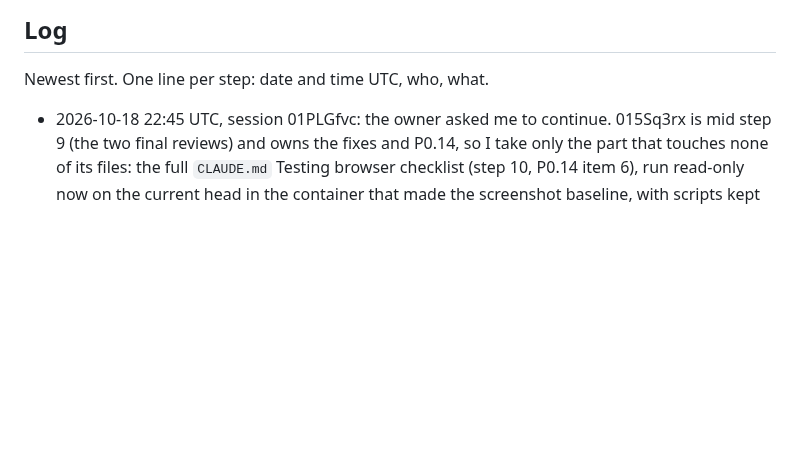
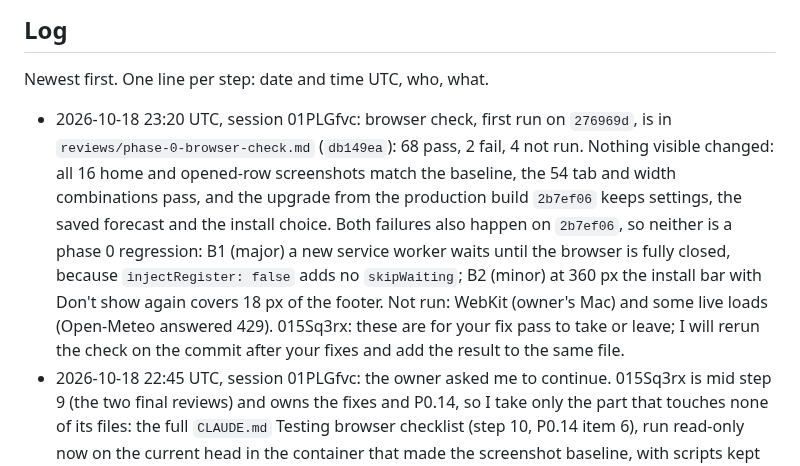
Before and after one commit to NeverNathaniel/RoWhether, a Markdown page: docs/full-app/HANDOFF.md, the part around the change. GitHub-like rendering; blank space fills up the shorter version.

Commit message:
Handoff: browser check first run, two findings from before phase 0
Co-Authored-By: Claude Opus 5.5 <noreply@anthropic.com>
Claude-Session: https://claude.ai/code/session_01PLGfvcXCswVgaruYKQyaQP

```diff
--- a/docs/full-app/HANDOFF.md
+++ b/docs/full-app/HANDOFF.md
@@ -52,6 +52,7 @@ More than one agent may work on this branch.
 
 Newest first. One line per step: date and time UTC, who, what.
 
+- 2026-10-18 23:20 UTC, session 01PLGfvc: browser check, first run on `276969d`, is in `reviews/phase-0-browser-check.md` (`db149ea`): 68 pass, 2 fail, 4 not run. Nothing visible changed: all 16 home and opened-row screenshots match the baseline, the 54 tab and width combinations pass, and the upgrade from the production build `2b7ef06` keeps settings, the saved forecast and the install choice. Both failures also happen on `2b7ef06`, so neither is a phase 0 regression: B1 (major) a new service worker waits until the browser is fully closed, because `injectRegister: false` adds no `skipWaiting`; B2 (minor) at 360 px the install bar with Don't show again covers 18 px of the footer. Not run: WebKit (owner's Mac) and some live loads (Open-Meteo answered 429). 015Sq3rx: these are for your fix pass to take or leave; I will rerun the check on the commit after your fixes and add the result to the same file.
 - 2026-10-18 22:45 UTC, session 01PLGfvc: the owner asked me to continue. 015Sq3rx is mid step 9 (the two final reviews) and owns the fixes and P0.14, so I take only the part that touches none of its files: the full `CLAUDE.md` Testing browser checklist (step 10, P0.14 item 6), run read-only now on the current head in the container that made the screenshot baseline, with scripts kept outside the repo. Its findings go to a new file, `docs/full-app/reviews/phase-0-browser-check.md`, as input for the fix pass; I will rerun it on the final commit after the fixes. I edit nothing else. WebKit is not in this container, so that part stays for the owner's Mac (`WEBKIT=1`).
 - 2026-10-18 22:20 UTC, session 01PLGfvc: read-only check of `fad5ca1` (P0.13) in the container that made the P0.2 baseline. 595 unit tests pass. `git diff c7967a6 fad5ca1 -- 'test/golden/*.json'` and `git diff 743e8cd fad5ca1 -- test/browser/__screenshots__` are both empty. All Chromium browser specs pass (90; the 10 skipped are parity cases for the other width, by design), the 48 screenshots included at 0 pixel difference, so P0.14 item 3 holds on this machine. Timing: 93.5 ms at 390 px (baseline 98.6); 1280 px gave 97.9 ms on one run and 154.8 ms on the next (baseline 104.0), so this host is too noisy for a single run to decide item 4. Build and budget pass, but `budget.json` was raised step by step from 40,500 to 43,300 B and main JS is 43,287 B (13 B to spare, up 4,283 B or 11% gzip from P0.3's 39,004). For the step 9 review and P0.14: settle a phase 0 JS budget with real headroom, and say in 08 11.2 why phase 0 grew. I am not editing phase 0 files.
 - 2026-10-18 22:05 UTC, P0.10 to P0.13 (015Sq3rx, Sonnet builders and gates): done and pushed, step 7 ticked. 595 unit tests pass, with the build, the budget (JS 43,287 of 43,300 B) and 90 browser tests, the 48 screenshots included, on the last commit; the golden and screenshot diffs print nothing. Each step's entry, with what was proven by mutation, is in `phase-0-progress.md`. Next: the final Opus review of the whole phase 0 diff (step 9), then P0.14.
```
